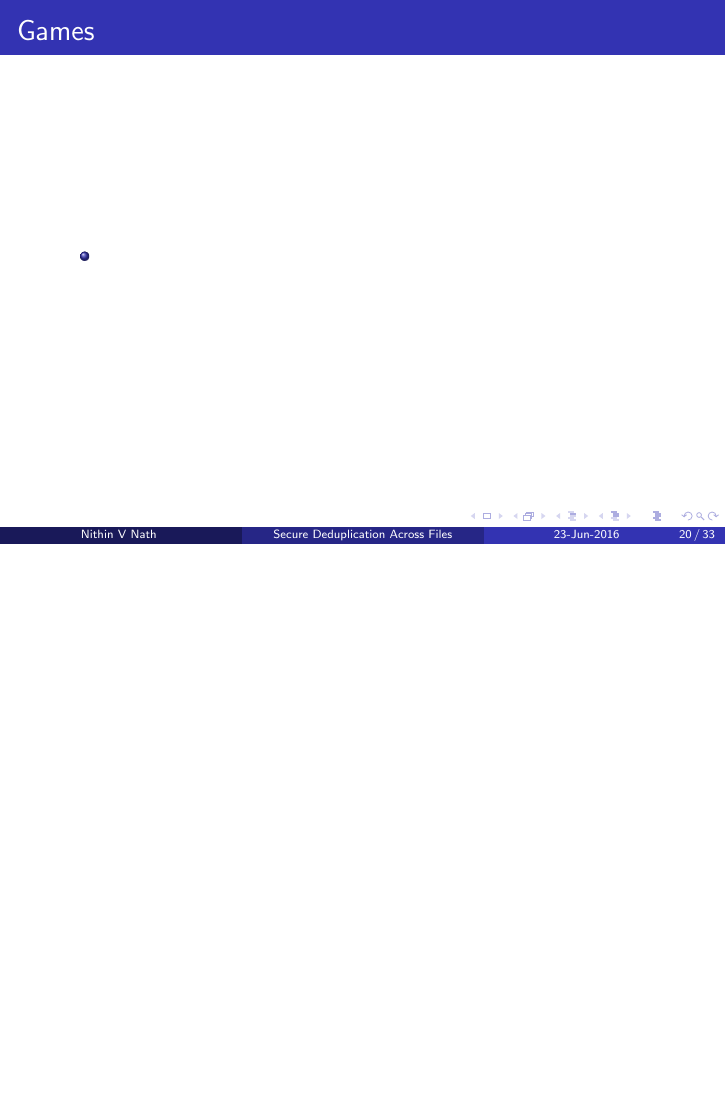
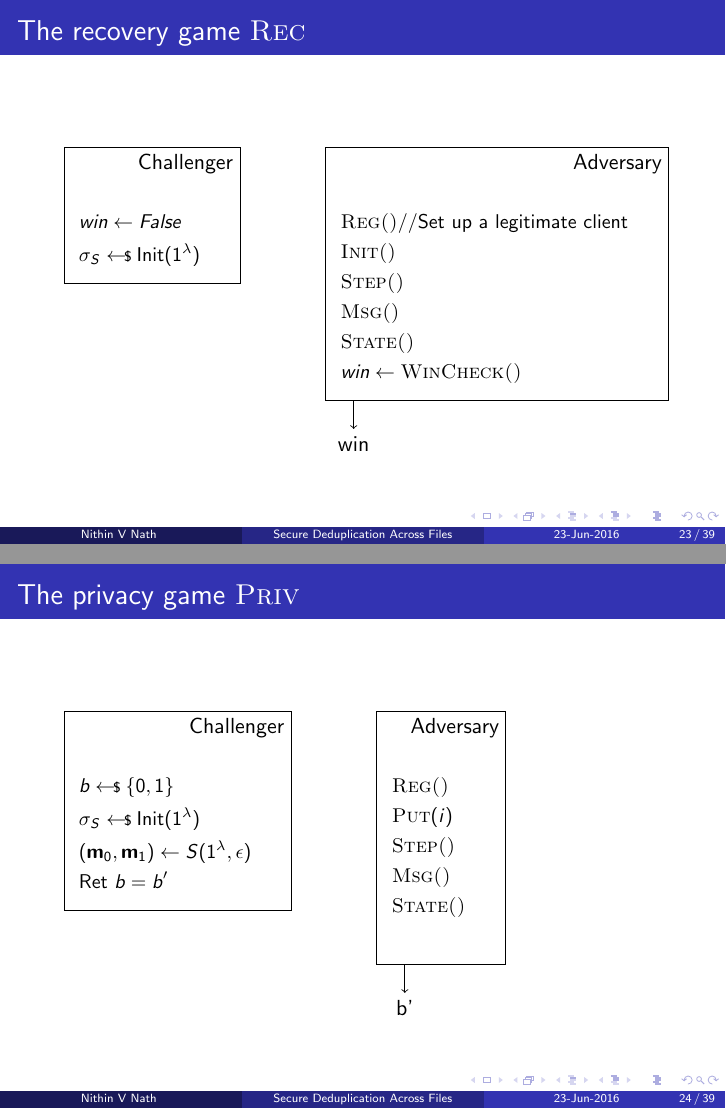
Before and after one commit to nithinvnath/me-final-presentation, LaTeX slides (Presentation.tex): page 20 of 33 before the commit and pages 23 and 24 of 39 after it, the two joined at a grey line, the shorter picture padded with empty space. Compiled offline with pdfLaTeX.

Commit message:
Remaining: -Extractor Definition -Add images

```diff
--- a/Presentation.tex
+++ b/Presentation.tex
@@ -382,11 +383,59 @@ x_0 \neq x_1 \wedge \mathcal{H} ( x_0 ) = \mathcal{H}(x_1) ] \leq \negl
     \end{itemize}
 \end{frame}
 
-\begin{frame}{Games}
-	\begin{itemize}
-		\setlength\itemsep{1em}
-		\item
-	\end{itemize}
+\begin{frame}{The recovery game \textsc{Rec}}
+    \begin{bbrenv}{A}
+        \begin{bbrbox}[name=Adversary]
+        \pseudocode{
+            \\
+            \textsc{Reg()} \text{//Set up a legitimate client} \\
+            \textsc{Init()} \\
+            \textsc{Step()} \\
+            \textsc{Msg()} \\
+            \textsc{State()} \\
+            win \leftarrow \textsc{WinCheck()}
+        }
+        \end{bbrbox}
+        \bbroutput{win}
+        \begin{bbrchallenger}{ChaA}
+        \begin{bbrbox}[name=Challenger,minheight=2cm]
+        \pseudocode{
+            \\
+            win \leftarrow False \\
+            \sigma_S \sample \mathsf{Init}(1^\lambda)
+        }
+        \end{bbrbox}
+        \end{bbrchallenger}
+\end{bbrenv}
+
+\end{frame}
+
+\begin{frame}{The privacy game \textsc{Priv}}
+    \begin{bbrenv}{A}
+        \begin{bbrbox}[name=Adversary]
+        \pseudocode{
+            \\
+            \textsc{Reg()} \\
+            \textsc{Put}(i) \\
+            \textsc{Step()} \\
+            \textsc{Msg()} \\
+            \textsc{State()} \\
+        }
+        \end{bbrbox}
+        \bbroutput{b'}
+        \begin{bbrchallenger}{ChaA}
+        \begin{bbrbox}[name=Challenger,minheight=2cm]
+        \pseudocode{
+            \\
+            b \sample \bin \\
+            \sigma_S \sample \mathsf{Init}(1^\lambda)\\
+            (\smzero, \smone) \leftarrow S(\secparam, \epsilon)\\
+            \text{Ret }b=b'
+        }
+        \end{bbrbox}
+        \end{bbrchallenger}
+\end{bbrenv}
+
 \end{frame}
 
 \subsection{DD-Across}
```
Also changed, not shown: Presentation.pdf, Presentation.tex (45 more changed lines).
